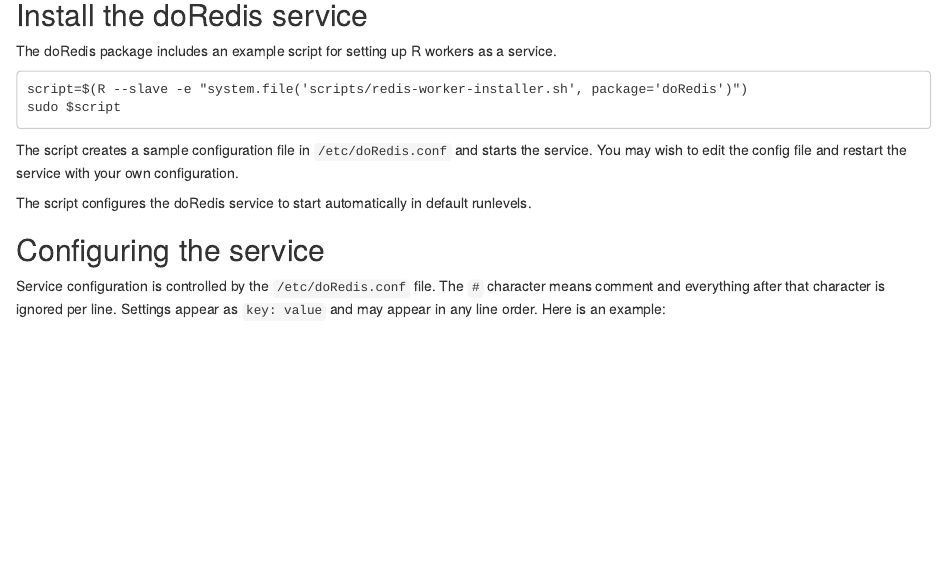
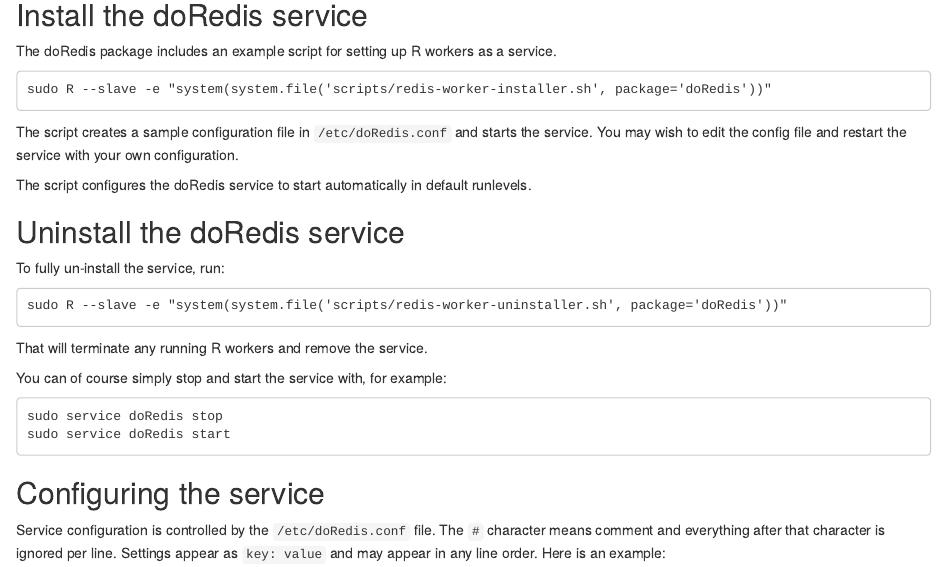
Before and after one commit to bwlewis/doRedis, an R Markdown document (vignettes/SERVICE.Rmd): the page in a window 1100 px wide, from 870 px down. Rendered offline with R 4.5, knitr and Pandoc, with nearby package versions.

Commit message:
Vignette

````diff
--- a/vignettes/SERVICE.Rmd
+++ b/vignettes/SERVICE.Rmd
@@ -57,8 +57,7 @@
 The doRedis package includes an example script for setting up R workers as a service.
 
 ```
-script=$(R --slave -e "system.file('scripts/redis-worker-installer.sh', package='doRedis')")
-sudo $script
+sudo R --slave -e "system(system.file('scripts/redis-worker-installer.sh', package='doRedis'))"
 ```
 
 The script creates a sample configuration file in `/etc/doRedis.conf` and starts the
@@ -66,6 +65,21 @@
 configuration.
 
 The script configures the doRedis service to start automatically in default runlevels.
+
+## Uninstall the doRedis service
+
+To fully un-install the service, run:
+```
+sudo R --slave -e "system(system.file('scripts/redis-worker-uninstaller.sh', package='doRedis'))"
+```
+That will terminate any running R workers and remove the service.
+
+You can of course simply stop and start the service with, for example:
+```
+sudo service doRedis stop
+sudo service doRedis start
+```
+
 
 ## Configuring the service
 
````
